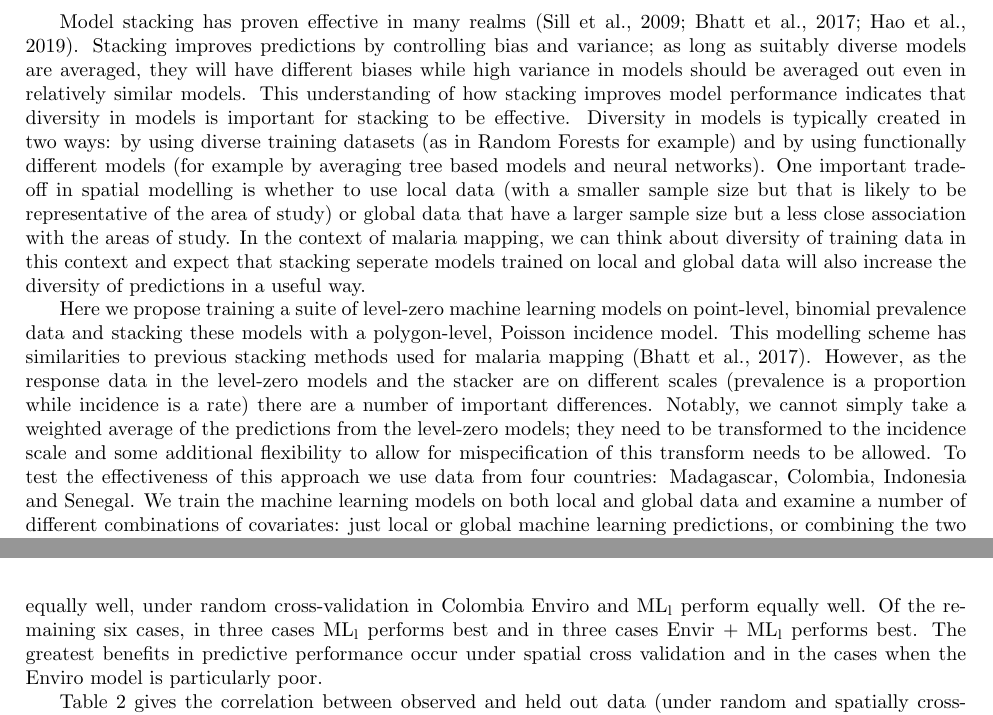
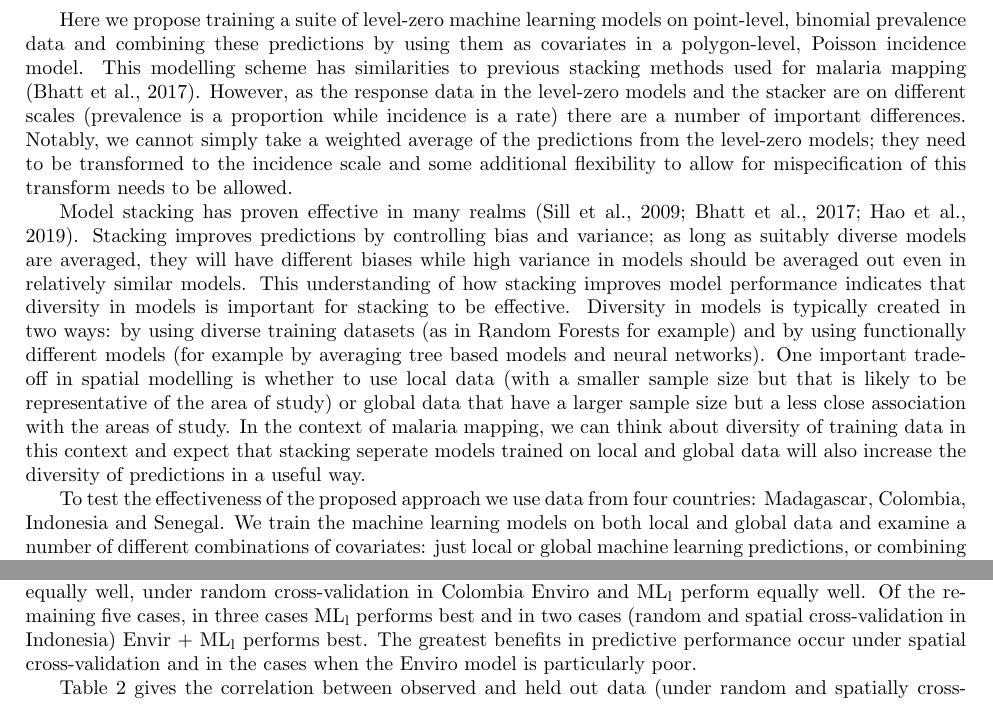
Before and after one commit to timcdlucas/polygon_ml_ms, a LaTeX document (tim-lucas-model-ensembles.tex): two parts of pages 2 and 5 of 13, joined at a grey line, cut so that both start at the same text. Compiled offline with pdfLaTeX.

Commit message:
Restructure intro.

```diff
--- a/tim-lucas-model-ensembles.tex
+++ b/tim-lucas-model-ensembles.tex
@@ -91,6 +97,11 @@ However, the aggregation of cases over space means that the data may be relative
 This data is therefore often under-powered for fitting flexible, non-linear models as is required for accurate malaria maps \citep{bhatt2017improved, bhatt2015effect}.
 A model that combines prevalence point-surveys and aggregated surveillance data, and therefore leverages the strength of both, has great potential.
 
+Here we propose training a suite of level-zero machine learning models on point-level, binomial prevalence data and combining these predictions by using them as covariates in a polygon-level, Poisson incidence model.
+This modelling scheme has similarities to previous stacking methods used for malaria mapping \citep{bhatt2017improved}.
+However, as the response data in the level-zero models and the stacker are on different scales (prevalence is a proportion while incidence is a rate) there are a number of important differences.
+Notably, we cannot simply take a weighted average of the predictions from the level-zero models; they need to be transformed to the incidence scale and some additional flexibility to allow for mispecification of this transform needs to be allowed.
+
 Model stacking has proven effective in many realms \citep{sill2009feature, bhatt2017improved, hao2019review}.
 Stacking improves predictions by controlling bias and variance; as long as suitably diverse models are averaged, they will have different biases while high variance in models should be averaged out even in relatively similar models.
 This understanding of how stacking improves model performance indicates that diversity in models is important for stacking to be effective.
@@ -98,11 +109,7 @@ Diversity in models is typically created in two ways: by using diverse training
 One important trade-off in spatial modelling is whether to use local data (with a smaller sample size but that is likely to be representative of the area of study) or global data that have a larger sample size but a less close association with the areas of study.
 In the context of malaria mapping, we can think about diversity of training data in this context and expect that stacking seperate models trained on local and global data will also increase the diversity of predictions in a useful way.
 
-Here we propose training a suite of level-zero machine learning models on point-level, binomial prevalence data and stacking these models with a polygon-level, Poisson incidence model.
-This modelling scheme has similarities to previous stacking methods used for malaria mapping \citep{bhatt2017improved}.
-However, as the response data in the level-zero models and the stacker are on different scales (prevalence is a proportion while incidence is a rate) there are a number of important differences.
-Notably, we cannot simply take a weighted average of the predictions from the level-zero models; they need to be transformed to the incidence scale and some additional flexibility to allow for mispecification of this transform needs to be allowed.
-To test the effectiveness of this approach we use data from four countries: Madagascar, Colombia, Indonesia and Senegal.
+To test the effectiveness of the proposed approach we use data from four countries: Madagascar, Colombia, Indonesia and Senegal.
 We train the machine learning models on both local and global data and examine a number of different combinations of covariates: just local or global machine learning predictions, or combining the two or combining local machine learning predictions with the raw environmental covariates.
 While there isn't one consistently best model, we find that in nearly all cases, using some information from local machine learning models improves model performance.
 
@@ -225,8 +232,8 @@ Table \ref{t:results} gives the correlation between observed and held out data (
 Many of the differences in performance are rather marginal.
 Overall, in only one case (random cross-validation in Senegal) is Enviro the best performing model.
 In two cases, Enviro perfoms equally well as another model: under spatially cross-validation in Senegal Enviro and Envir + ML\textsubscript{l} perform equally well, under random cross-validation in Colombia Enviro and ML\textsubscript{l} perform equally well.
-Of the remaining six cases, in three cases ML\textsubscript{l} performs best and in three cases Envir + ML\textsubscript{l} performs best.
-The greatest benefits in predictive performance occur under spatial cross validation and in the cases when the Enviro model is particularly poor.
+Of the remaining five cases, in three cases ML\textsubscript{l} performs best and in two cases (random and spatial cross-validation in Indonesia) Envir + ML\textsubscript{l} performs best.
+The greatest benefits in predictive performance occur under spatial cross-validation and in the cases when the Enviro model is particularly poor.
 
 Table \ref{t:results2} gives the correlation between observed and held out data (under random and spatially cross-validation) for models that use environmental covariates only, global machine learning models only and a combination of the local and global machine learning models.
 In five cases, Enviro is the best or tied best performing model.
```
Also changed, not shown: tim-lucas-model-ensembles.tex (14 more changed lines).
